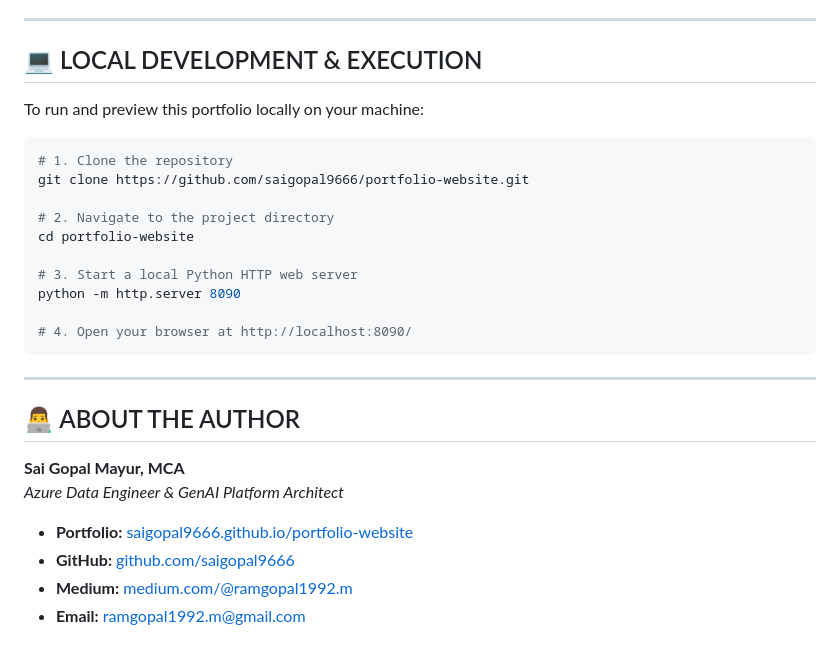
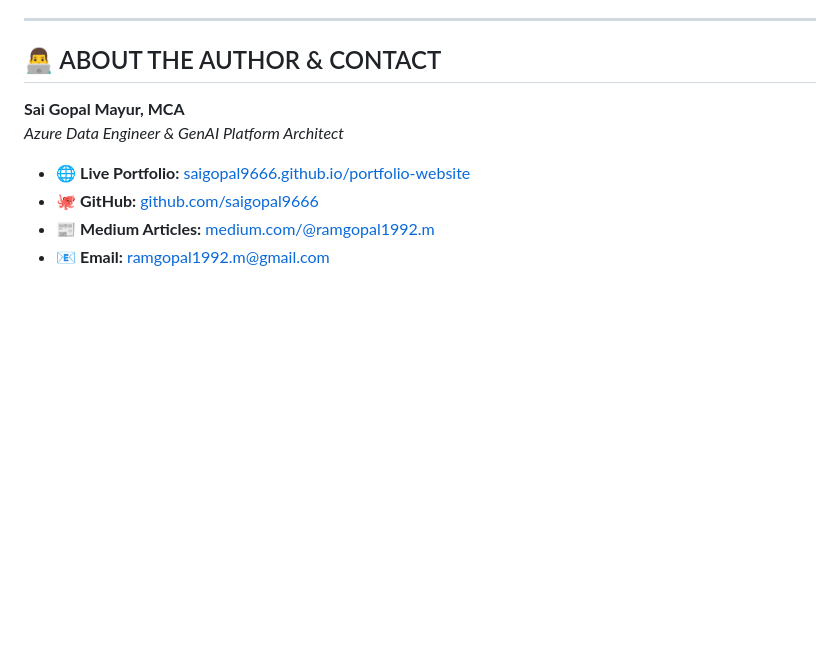
Before and after one commit to saigopal9666/portfolio-website, a Markdown page: README.md, the part around the change. Drawn GitHub-style; blank space fills up the shorter version.

Commit message:
Streamline README to focus on live portfolio preview

````diff
--- a/README.md
+++ b/README.md
@@ -54,30 +54,11 @@ Welcome to the official source code for **Sai Gopal Mayur's Interactive Engineer
 
 ---
 
-## 💻 LOCAL DEVELOPMENT & EXECUTION
-
-To run and preview this portfolio locally on your machine:
-
-```bash
-# 1. Clone the repository
-git clone https://github.com/saigopal9666/portfolio-website.git
-
-# 2. Navigate to the project directory
-cd portfolio-website
-
-# 3. Start a local Python HTTP web server
-python -m http.server 8090
-
-# 4. Open your browser at http://localhost:8090/
-```
-
----
-
-## 👨‍💻 ABOUT THE AUTHOR
+## 👨‍💻 ABOUT THE AUTHOR & CONTACT
 
 **Sai Gopal Mayur, MCA**
 *Azure Data Engineer & GenAI Platform Architect*
-* **Portfolio:** [saigopal9666.github.io/portfolio-website](https://saigopal9666.github.io/portfolio-website/)
-* **GitHub:** [github.com/saigopal9666](https://github.com/saigopal9666)
-* **Medium:** [medium.com/@ramgopal1992.m](https://medium.com/@ramgopal1992.m)
-* **Email:** ramgopal1992.m@gmail.com
+* 🌐 **Live Portfolio:** [saigopal9666.github.io/portfolio-website](https://saigopal9666.github.io/portfolio-website/)
+* 🐙 **GitHub:** [github.com/saigopal9666](https://github.com/saigopal9666)
+* 📰 **Medium Articles:** [medium.com/@ramgopal1992.m](https://medium.com/@ramgopal1992.m)
+* 📧 **Email:** ramgopal1992.m@gmail.com
````
